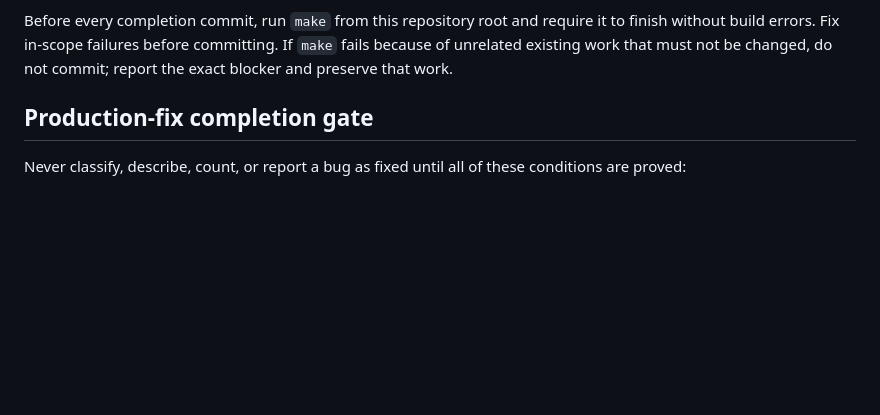
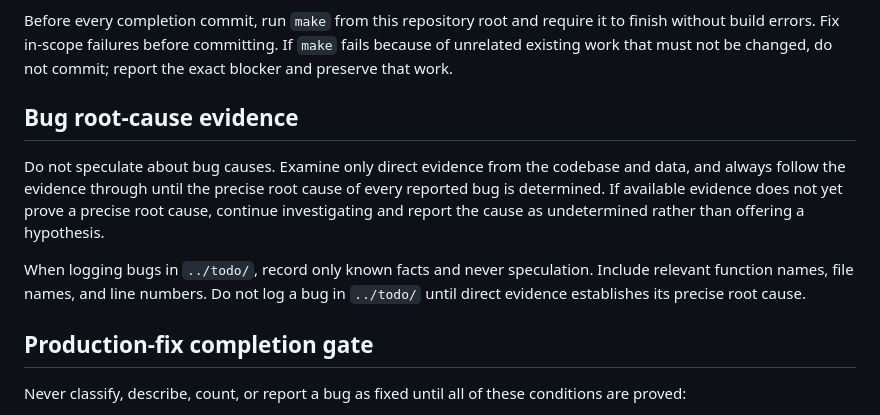
Before and after one commit to gsovereignty/rageofempires, a Markdown page: AGENTS.md, the part around the change. GitHub-like rendering; blank space fills up the shorter version.

Commit message:
problem: We need to require evidence-backed bug logging.

```diff
--- a/AGENTS.md
+++ b/AGENTS.md
@@ -39,6 +39,18 @@ Before every completion commit, run `make` from this repository root and
 require it to finish without build errors. Fix in-scope failures before
 committing. If `make` fails because of unrelated existing work that must not be
 changed, do not commit; report the exact blocker and preserve that work.
+
+## Bug root-cause evidence
+
+Do not speculate about bug causes. Examine only direct evidence from the
+codebase and data, and always follow the evidence through until the precise
+root cause of every reported bug is determined. If available evidence does not
+yet prove a precise root cause, continue investigating and report the cause as
+undetermined rather than offering a hypothesis.
+
+When logging bugs in `../todo/`, record only known facts and never speculation.
+Include relevant function names, file names, and line numbers. Do not log a bug
+in `../todo/` until direct evidence establishes its precise root cause.
 
 ## Production-fix completion gate
 
```
